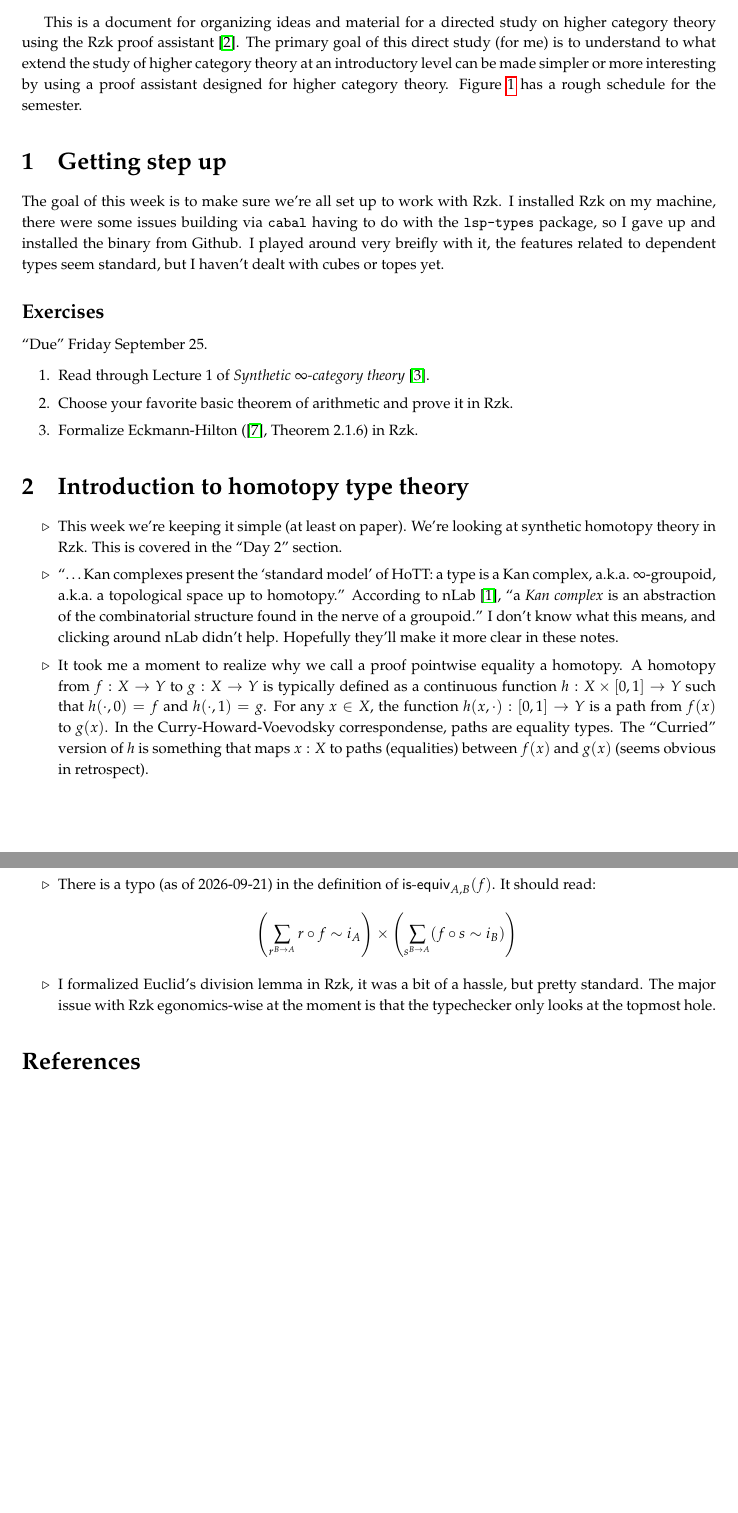
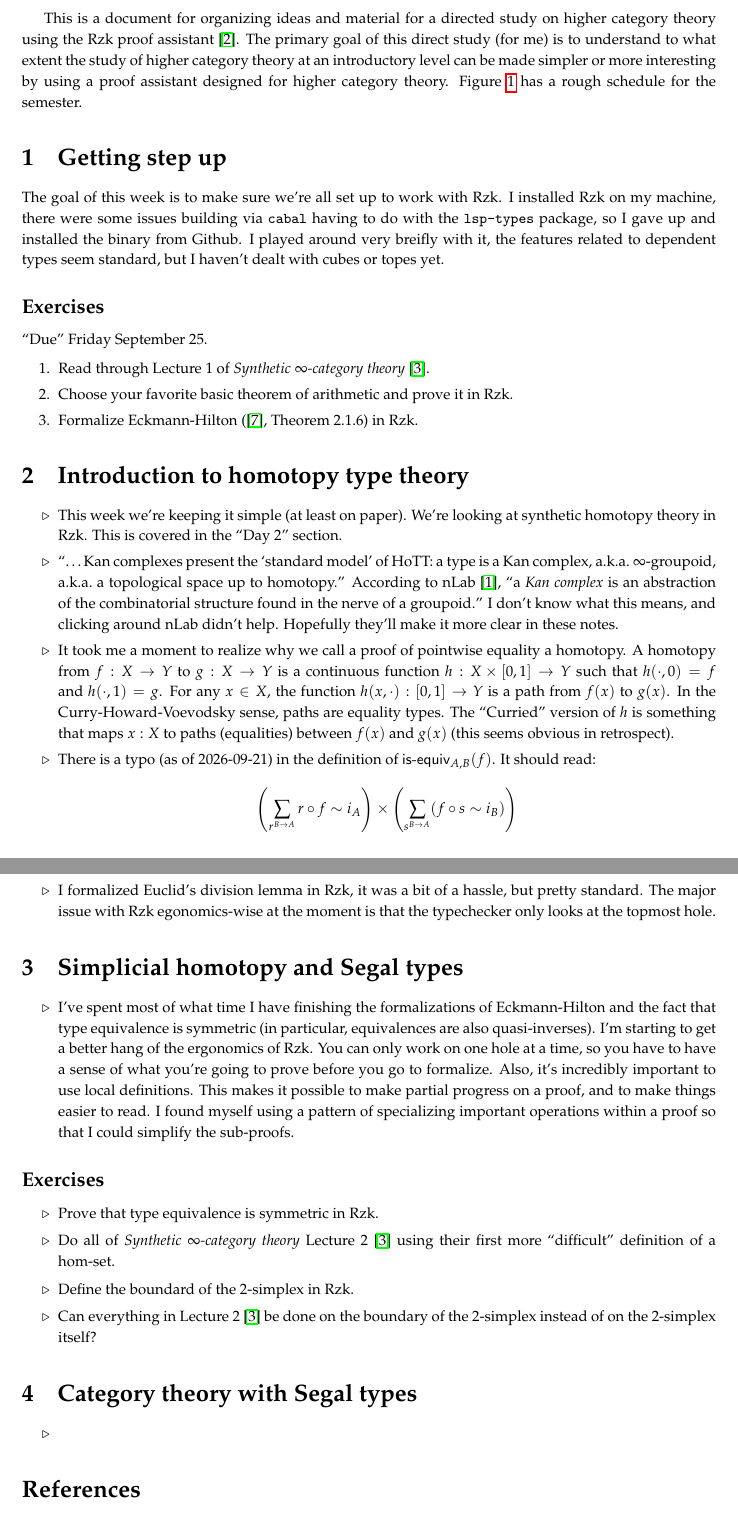
Before and after one commit to nmmull/higher-cat-rzk, a LaTeX document (notes/main.tex): two parts of pages 1 and 2 of 2 before the commit and two parts of pages 1 and 2 of 3 after it, joined at a grey line, cut so that both start at the same text, the shorter picture padded with empty space. Compiled offline with pdfLaTeX.

Commit message:
updated code

```diff
--- a/notes/main.tex
+++ b/notes/main.tex
@@ -40,7 +40,7 @@
 
 \abstract{
   This is a document for organizing ideas and material for a directed study on higher category theory using the Rzk proof assistant \cite{rzk}.
-  The primary goal of this direct study (for me) is to understand to what extend the study of higher category theory at an introductory level can be made simpler or more interesting by using a proof assistant designed for higher category theory.
+  The primary goal of this direct study (for me) is to understand to what extent the study of higher category theory at an introductory level can be made simpler or more interesting by using a proof assistant designed for higher category theory.
   Figure \ref{fig:schedule} has a rough schedule for the semester.
   \begin{figure}
     \begin{tabular}{|c|l|}
@@ -99,11 +99,11 @@ I played around very breifly with it, the features related to dependent types se
   I don't know what this means, and clicking around nLab didn't help.
   Hopefully they'll make it more clear in these notes.
 \item
-  It took me a moment to realize why we call a proof pointwise equality a homotopy.
-  A homotopy from $f : X \to Y$ to $g : X \to Y$ is typically defined as a continuous function $h : X \times [0, 1] \to Y$ such that $h(\cdot, 0) = f$ and $h(\cdot, 1) = g$.
+  It took me a moment to realize why we call a proof of pointwise equality a homotopy.
+  A homotopy from $f : X \to Y$ to $g : X \to Y$ is a continuous function $h : X \times [0, 1] \to Y$ such that $h(\cdot, 0) = f$ and $h(\cdot, 1) = g$.
   For any $x \in X$, the function $h(x, \cdot) : [0, 1] \to Y$ is a path from $f(x)$ to $g(x)$.
-  In the Curry-Howard-Voevodsky correspondense, paths are equality types.
-  The \enquote{Curried} version of $h$ is something that maps $x : X$ to paths (equalities) between $f(x)$ and $g(x)$ (seems obvious in retrospect).
+  In the Curry-Howard-Voevodsky sense, paths are equality types.
+  The \enquote{Curried} version of $h$ is something that maps $x : X$ to paths (equalities) between $f(x)$ and $g(x)$ (this seems obvious in retrospect).
 \item
   There is a typo (as of 2026-09-21) in the definition of $\textsf{is-equiv}_{A, B}(f)$.
   It should read:
@@ -115,7 +115,31 @@ I played around very breifly with it, the features related to dependent types se
   The major issue with Rzk egonomics-wise at the moment is that the typechecker only looks at the topmost hole.
 \end{itemize}
 
+\section{Simplicial homotopy and Segal types}
+\begin{itemize}
+\item
+  I've spent most of what time I have finishing the formalizations of Eckmann-Hilton and the fact that type equivalence is symmetric (in particular, equivalences are also quasi-inverses).
+  I'm starting to get a better hang of the ergonomics of Rzk.
+  You can only work on one hole at a time, so you have to have a sense of what you're going to prove before you go to formalize.
+  Also, it's incredibly important to use local definitions.
+  This makes it possible to make partial progress on a proof, and to make things easier to read.
+  I found myself using a pattern of specializing important operations within a proof so that I could simplify the sub-proofs.
+\end{itemize}
 
+\subsection*{Exercises}
+\begin{itemize}
+\item Prove that type equivalence is symmetric in Rzk.
+\item Do all of \textit{Synthetic $\infty$-category theory} Lecture 2 \cite{weinberger-2026} using their first more \enquote{difficult} definition of a hom-set.
+\item Define the boundard of the 2-simplex in Rzk.
+\item Can everything in Lecture 2 \cite{weinberger-2026} be done on the boundary of the 2-simplex instead of on the 2-simplex itself?
+\end{itemize}
+
+\section{Category theory with Segal types} \\
+
+\begin{itemize}
+\item
+
+\end{itemize}
 
 
 
```
Also changed, not shown: code/rzk.yaml (added, +8 -0 lines), 10 other files.
